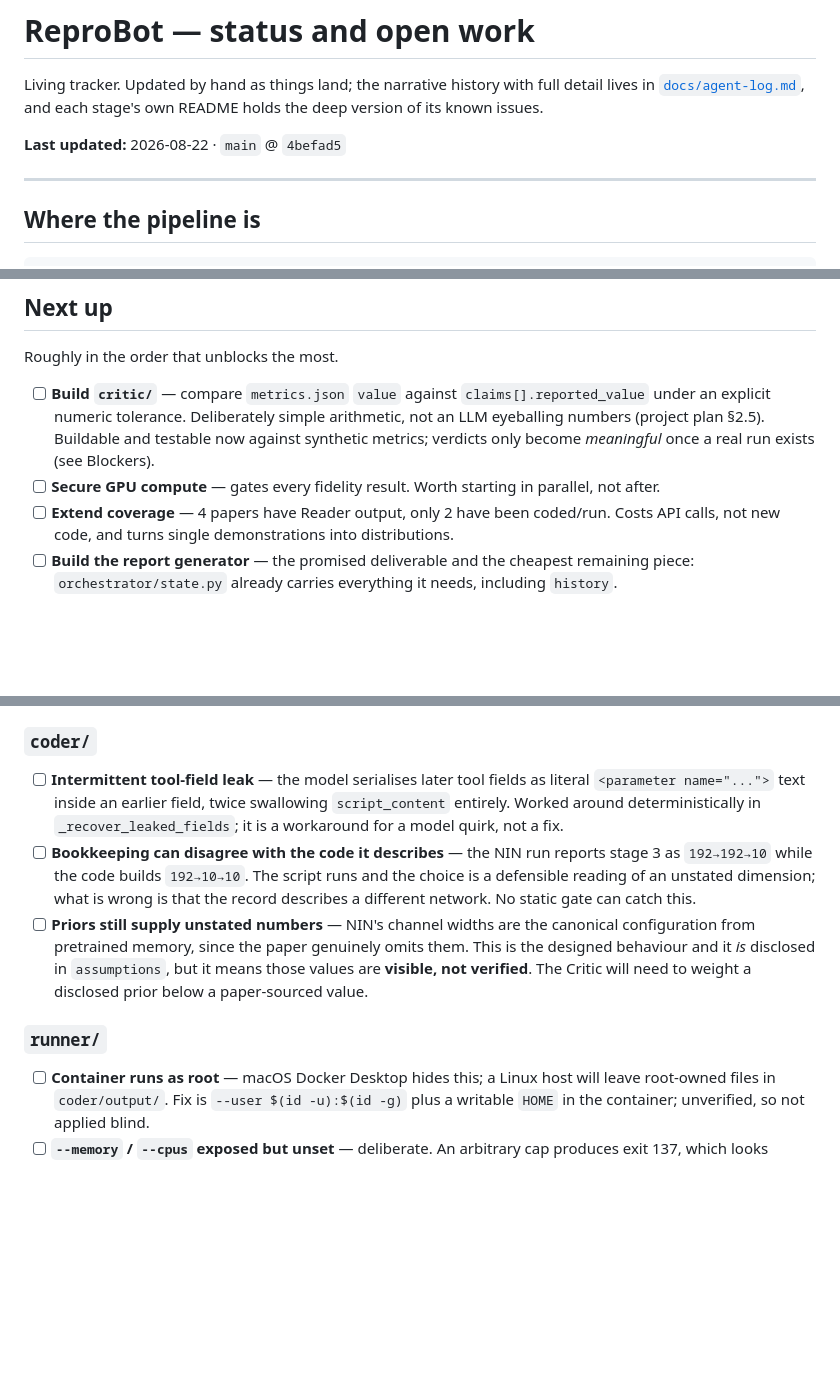
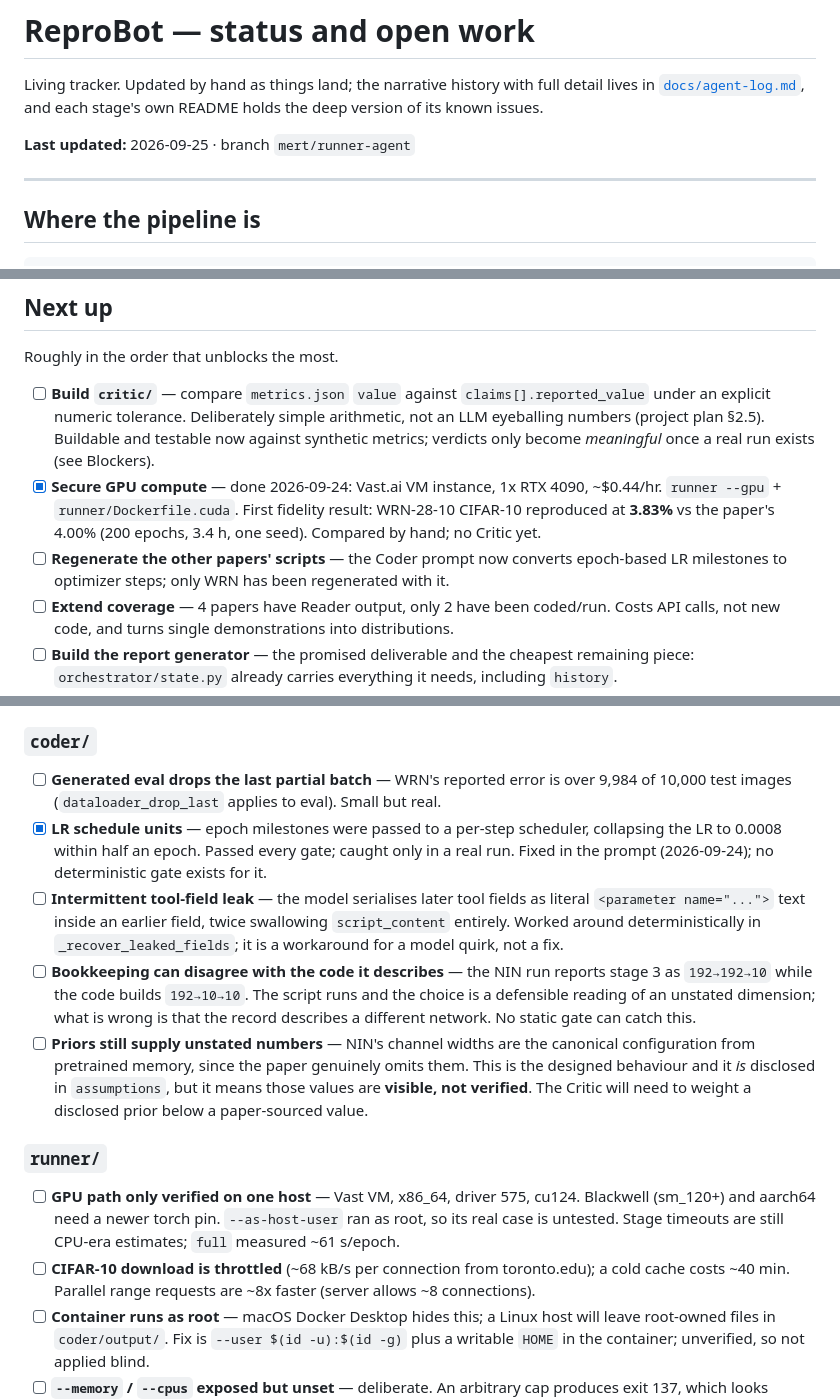
Before and after one commit to EngincanVaran/ReproBot, a Markdown page: TODO.md, 3 parts joined by grey strips. Rendered like a GitHub page; blank space fills up the shorter version.

Commit message:
TODO: record GPU compute, first fidelity result, and new findings
Co-Authored-By: Claude Sonnet 5 <noreply@anthropic.com>

```diff
--- a/TODO.md
+++ b/TODO.md
@@ -4,7 +4,7 @@ Living tracker. Updated by hand as things land; the narrative history with full
 lives in [`docs/agent-log.md`](docs/agent-log.md), and each stage's own README holds the
 deep version of its known issues.
 
-**Last updated:** 2026-08-22 · `main` @ `4befad5`
+**Last updated:** 2026-09-25 · branch `mert/runner-agent`
 
 ---
 
@@ -38,8 +38,12 @@ Roughly in the order that unblocks the most.
       under an explicit numeric tolerance. Deliberately simple arithmetic, not an LLM
       eyeballing numbers (project plan §2.5). Buildable and testable now against synthetic
       metrics; verdicts only become *meaningful* once a real run exists (see Blockers).
-- [ ] **Secure GPU compute** — gates every fidelity result. Worth starting in parallel,
-      not after.
+- [x] **Secure GPU compute** — done 2026-09-24: Vast.ai VM instance, 1x RTX 4090, ~$0.44/hr.
+      `runner --gpu` + `runner/Dockerfile.cuda`. First fidelity result: WRN-28-10 CIFAR-10
+      reproduced at **3.83%** vs the paper's 4.00% (200 epochs, 3.4 h, one seed). Compared by
+      hand; no Critic yet.
+- [ ] **Regenerate the other papers' scripts** — the Coder prompt now converts epoch-based LR
+      milestones to optimizer steps; only WRN has been regenerated with it.
 - [ ] **Extend coverage** — 4 papers have Reader output, only 2 have been coded/run.
       Costs API calls, not new code, and turns single demonstrations into distributions.
 - [ ] **Build the report generator** — the promised deliverable and the cheapest remaining
@@ -86,6 +90,11 @@ Ordered by stage. Anything marked **cost** is actively wasting money or time on
       unknown and not reproducible on demand.
 
 ### `coder/`
+- [ ] **Generated eval drops the last partial batch** — WRN's reported error is over 9,984 of
+      10,000 test images (`dataloader_drop_last` applies to eval). Small but real.
+- [x] **LR schedule units** — epoch milestones were passed to a per-step scheduler, collapsing the
+      LR to 0.0008 within half an epoch. Passed every gate; caught only in a real run. Fixed
+      in the prompt (2026-09-24); no deterministic gate exists for it.
 - [ ] **Intermittent tool-field leak** — the model serialises later tool fields as literal
       `<parameter name="...">` text inside an earlier field, twice swallowing
       `script_content` entirely. Worked around deterministically in
@@ -101,6 +110,11 @@ Ordered by stage. Anything marked **cost** is actively wasting money or time on
       prior below a paper-sourced value.
 
 ### `runner/`
+- [ ] **GPU path only verified on one host** — Vast VM, x86_64, driver 575, cu124. Blackwell
+      (sm_120+) and aarch64 need a newer torch pin. `--as-host-user` ran as root, so its real
+      case is untested. Stage timeouts are still CPU-era estimates; `full` measured ~61 s/epoch.
+- [ ] **CIFAR-10 download is throttled** (~68 kB/s per connection from toronto.edu); a cold
+      cache costs ~40 min. Parallel range requests are ~8x faster (server allows ~8 connections).
 - [ ] **Container runs as root** — macOS Docker Desktop hides this; a Linux host will
       leave root-owned files in `coder/output/`. Fix is `--user $(id -u):$(id -g)` plus a
       writable `HOME` in the container; unverified, so not applied blind.
```
